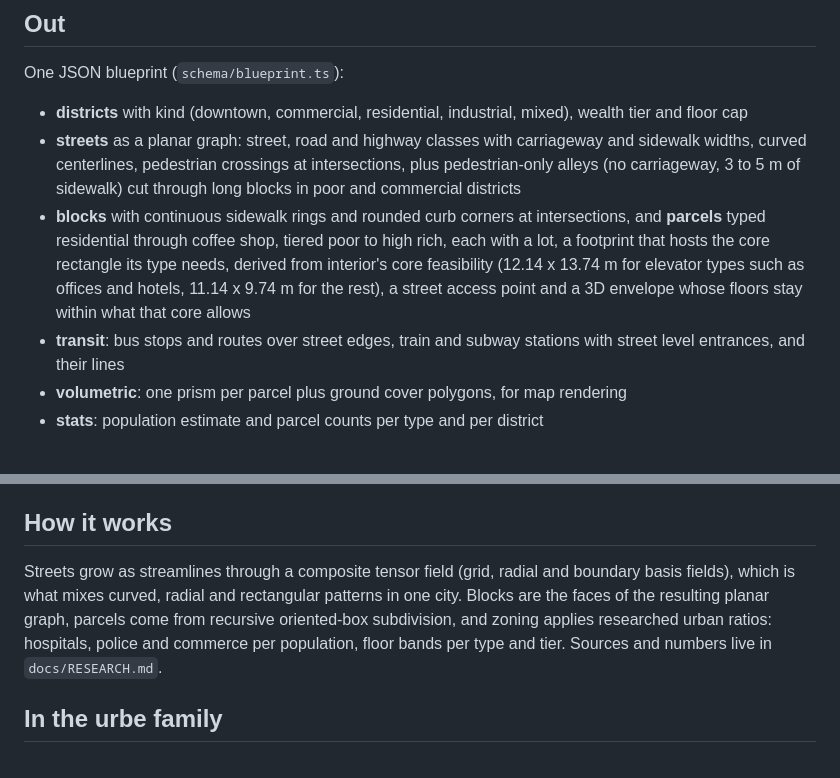
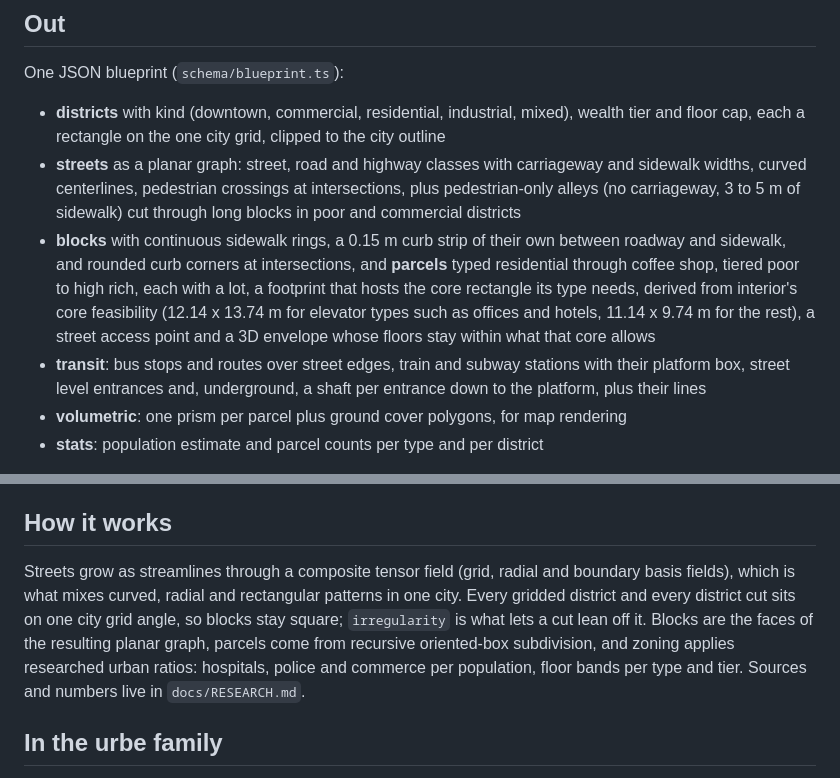
Before and after one commit to hec-ovi/urbe-atlas, a Markdown page: README.md, 2 parts joined by grey strips. Drawn GitHub-style.

Commit message:
improve readme

```diff
--- a/README.md
+++ b/README.md
@@ -23,10 +23,10 @@ Generator flags: `--size N`, `--irregularity X`, `--max-floors N`, `--no-highway
 
 One JSON blueprint (`schema/blueprint.ts`):
 
-- **districts** with kind (downtown, commercial, residential, industrial, mixed), wealth tier and floor cap
+- **districts** with kind (downtown, commercial, residential, industrial, mixed), wealth tier and floor cap, each a rectangle on the one city grid, clipped to the city outline
 - **streets** as a planar graph: street, road and highway classes with carriageway and sidewalk widths, curved centerlines, pedestrian crossings at intersections, plus pedestrian-only alleys (no carriageway, 3 to 5 m of sidewalk) cut through long blocks in poor and commercial districts
-- **blocks** with continuous sidewalk rings and rounded curb corners at intersections, and **parcels** typed residential through coffee shop, tiered poor to high rich, each with a lot, a footprint that hosts the core rectangle its type needs, derived from interior's core feasibility (12.14 x 13.74 m for elevator types such as offices and hotels, 11.14 x 9.74 m for the rest), a street access point and a 3D envelope whose floors stay within what that core allows
-- **transit**: bus stops and routes over street edges, train and subway stations with street level entrances, and their lines
+- **blocks** with continuous sidewalk rings, a 0.15 m curb strip of their own between roadway and sidewalk, and rounded curb corners at intersections, and **parcels** typed residential through coffee shop, tiered poor to high rich, each with a lot, a footprint that hosts the core rectangle its type needs, derived from interior's core feasibility (12.14 x 13.74 m for elevator types such as offices and hotels, 11.14 x 9.74 m for the rest), a street access point and a 3D envelope whose floors stay within what that core allows
+- **transit**: bus stops and routes over street edges, train and subway stations with their platform box, street level entrances and, underground, a shaft per entrance down to the platform, plus their lines
 - **volumetric**: one prism per parcel plus ground cover polygons, for map rendering
 - **stats**: population estimate and parcel counts per type and per district
 
@@ -36,7 +36,7 @@ Three samples are committed and tested to regenerate byte-identical: `samples/ci
 
 ## How it works
 
-Streets grow as streamlines through a composite tensor field (grid, radial and boundary basis fields), which is what mixes curved, radial and rectangular patterns in one city. Blocks are the faces of the resulting planar graph, parcels come from recursive oriented-box subdivision, and zoning applies researched urban ratios: hospitals, police and commerce per population, floor bands per type and tier. Sources and numbers live in `docs/RESEARCH.md`.
+Streets grow as streamlines through a composite tensor field (grid, radial and boundary basis fields), which is what mixes curved, radial and rectangular patterns in one city. Every gridded district and every district cut sits on one city grid angle, so blocks stay square; `irregularity` is what lets a cut lean off it. Blocks are the faces of the resulting planar graph, parcels come from recursive oriented-box subdivision, and zoning applies researched urban ratios: hospitals, police and commerce per population, floor bands per type and tier. Sources and numbers live in `docs/RESEARCH.md`.
 
 ## In the urbe family
 
```
